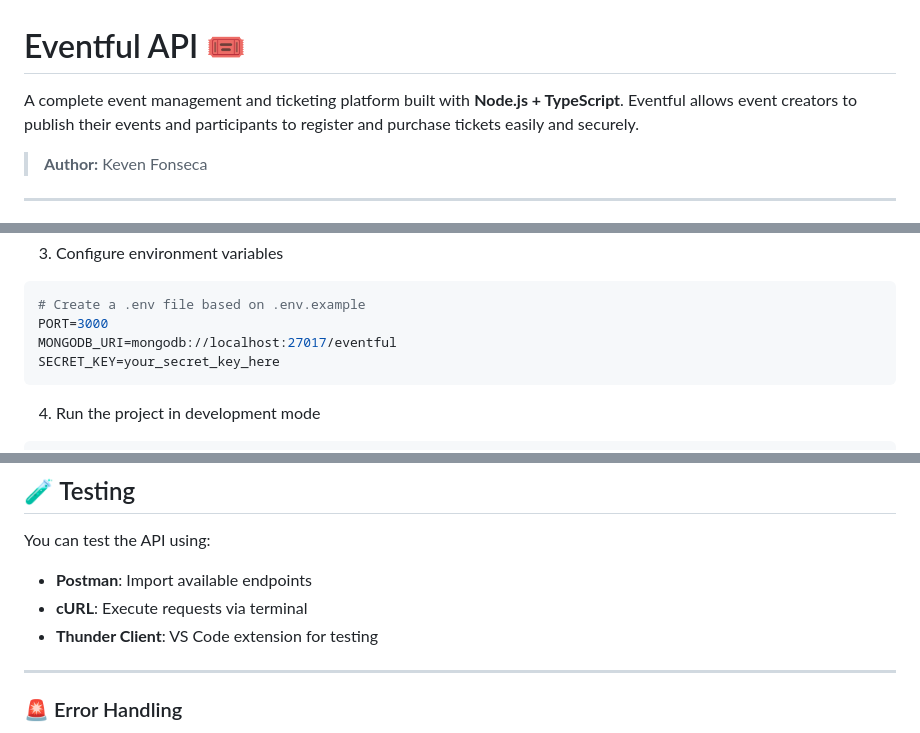
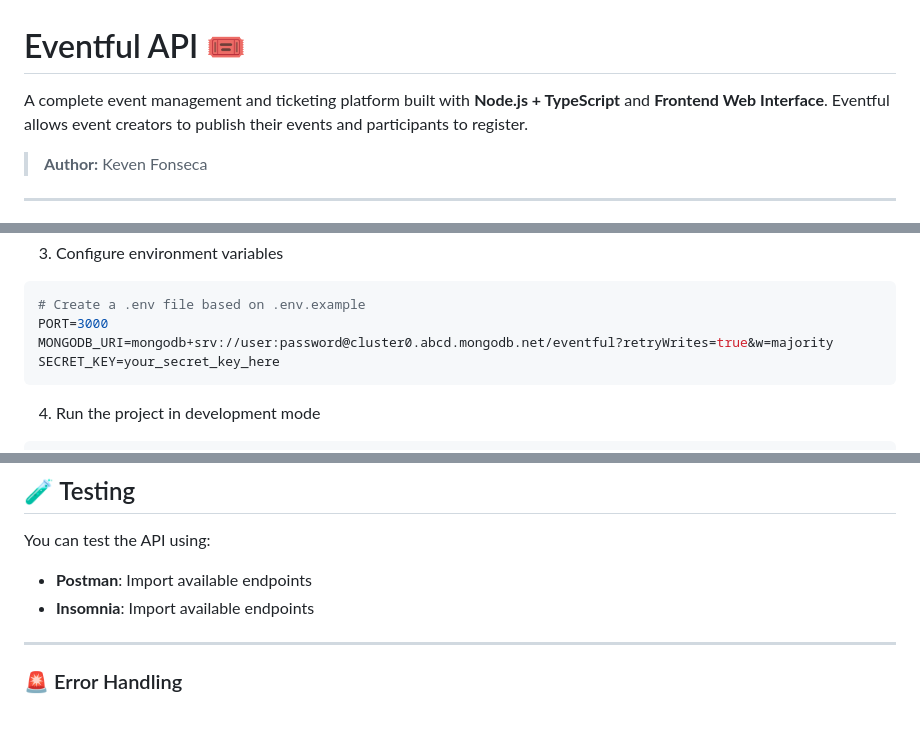
Before and after one commit to KevenFonseca/Eventful, a Markdown page: README.md, 3 parts joined by grey strips. GitHub-like rendering.

````diff
--- a/README.md
+++ b/README.md
@@ -1,6 +1,6 @@
 # Eventful API 🎟️
 
-A complete event management and ticketing platform built with **Node.js + TypeScript**. Eventful allows event creators to publish their events and participants to register and purchase tickets easily and securely.
+A complete event management and ticketing platform built with **Node.js + TypeScript** and **Frontend Web Interface**. Eventful allows event creators to publish their events and participants to register.
 
 > **Author:** Keven Fonseca
 
@@ -57,7 +84,7 @@ npm install
 ```bash
 # Create a .env file based on .env.example
 PORT=3000
-MONGODB_URI=mongodb://localhost:27017/eventful
+MONGODB_URI=mongodb+srv://user:password@cluster0.abcd.mongodb.net/eventful?retryWrites=true&w=majority
 SECRET_KEY=your_secret_key_here
 ```
 
@@ -230,8 +269,7 @@ Only users with CREATOR role can access this endpoint.
 
 You can test the API using:
 - **Postman**: Import available endpoints
-- **cURL**: Execute requests via terminal
-- **Thunder Client**: VS Code extension for testing
+- **Insomnia**: Import available endpoints
 
 ---
 
````
Also changed, not shown: other parts of README.md (+95 -56 lines), public/screenshots/creator_dashboard.PNG (added), public/screenshots/event_details.PNG (added), public/screenshots/home_page.PNG (added), public/screenshots/list_of_available_events.PNG (added), public/screenshots/login&signup_page.PNG (added), 2 other files.
